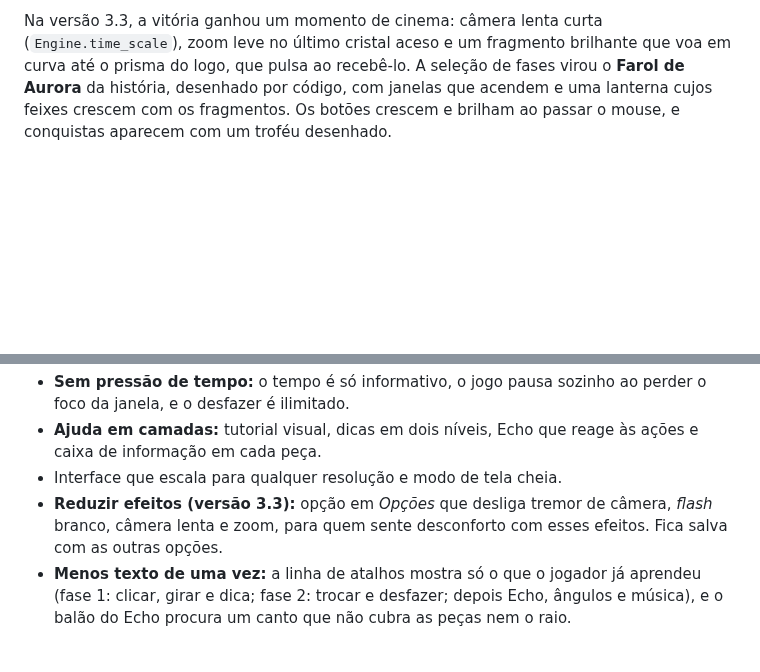
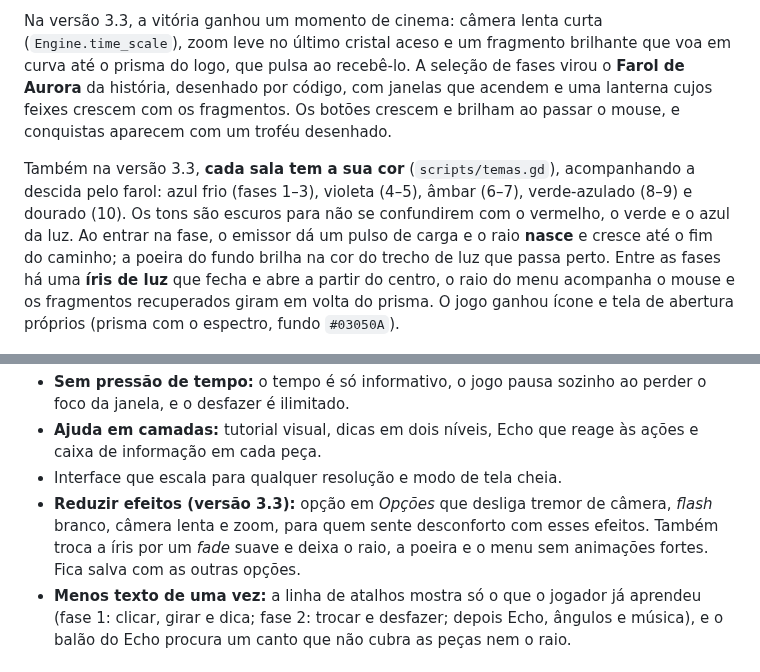
Before and after one commit to FelipeAnjos20/Jogo-Prisma, a Markdown page: docs/GDD.md, 2 parts joined by grey strips. GitHub-like rendering; blank space fills up the shorter version.

```diff
--- a/docs/GDD.md
+++ b/docs/GDD.md
@@ -282,6 +282,14 @@ que pulsa ao recebê-lo. A seleção de fases virou o **Farol de Aurora** da his
 código, com janelas que acendem e uma lanterna cujos feixes crescem com os fragmentos. Os botões
 crescem e brilham ao passar o mouse, e conquistas aparecem com um troféu desenhado.
 
+Também na versão 3.3, **cada sala tem a sua cor** (`scripts/temas.gd`), acompanhando a descida pelo
+farol: azul frio (fases 1–3), violeta (4–5), âmbar (6–7), verde-azulado (8–9) e dourado (10). Os
+tons são escuros para não se confundirem com o vermelho, o verde e o azul da luz. Ao entrar na fase,
+o emissor dá um pulso de carga e o raio **nasce** e cresce até o fim do caminho; a poeira do fundo
+brilha na cor do trecho de luz que passa perto. Entre as fases há uma **íris de luz** que fecha e abre
+a partir do centro, o raio do menu acompanha o mouse e os fragmentos recuperados giram em volta do
+prisma. O jogo ganhou ícone e tela de abertura próprios (prisma com o espectro, fundo `#03050A`).
+
 ![Conquista na vitória](img/vitoria_conquista.png)
 
 ## 12. Áudio
@@ -301,7 +309,8 @@ crescem e brilham ao passar o mouse, e conquistas aparecem com um troféu desenh
 - **Ajuda em camadas:** tutorial visual, dicas em dois níveis, Echo que reage às ações e caixa de informação em cada peça.
 - Interface que escala para qualquer resolução e modo de tela cheia.
 - **Reduzir efeitos (versão 3.3):** opção em *Opções* que desliga tremor de câmera, *flash* branco,
-  câmera lenta e zoom, para quem sente desconforto com esses efeitos. Fica salva com as outras opções.
+  câmera lenta e zoom, para quem sente desconforto com esses efeitos. Também troca a íris por um *fade*
+  suave e deixa o raio, a poeira e o menu sem animações fortes. Fica salva com as outras opções.
 - **Menos texto de uma vez:** a linha de atalhos mostra só o que o jogador já aprendeu (fase 1: clicar,
   girar e dica; fase 2: trocar e desfazer; depois Echo, ângulos e música), e o balão do Echo procura um
   canto que não cubra as peças nem o raio.
```
Also changed, not shown: CHANGELOG.md (+11 -2 lines), README.md (+11 -3 lines), docs/img/sala_dourada_vitoria.png (added), 3 other files.
